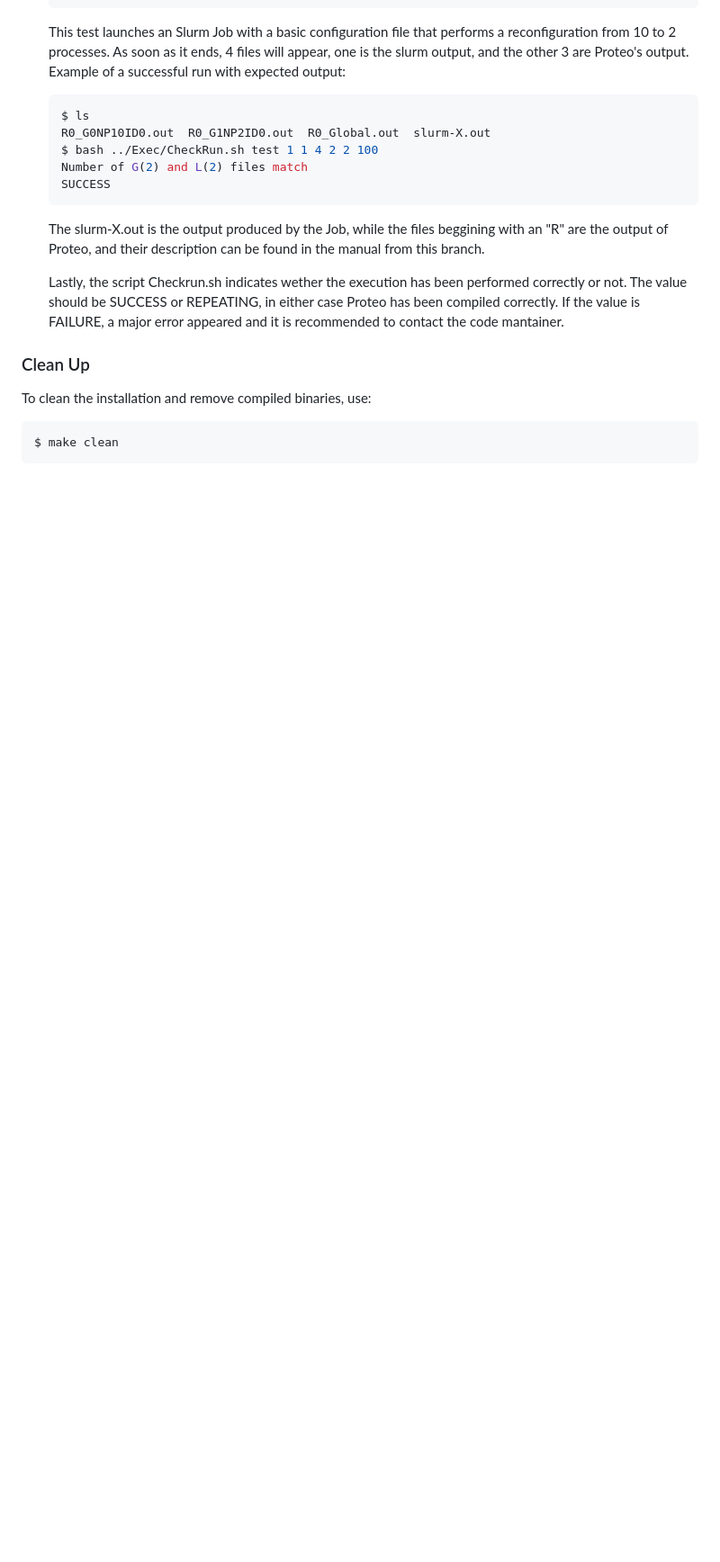
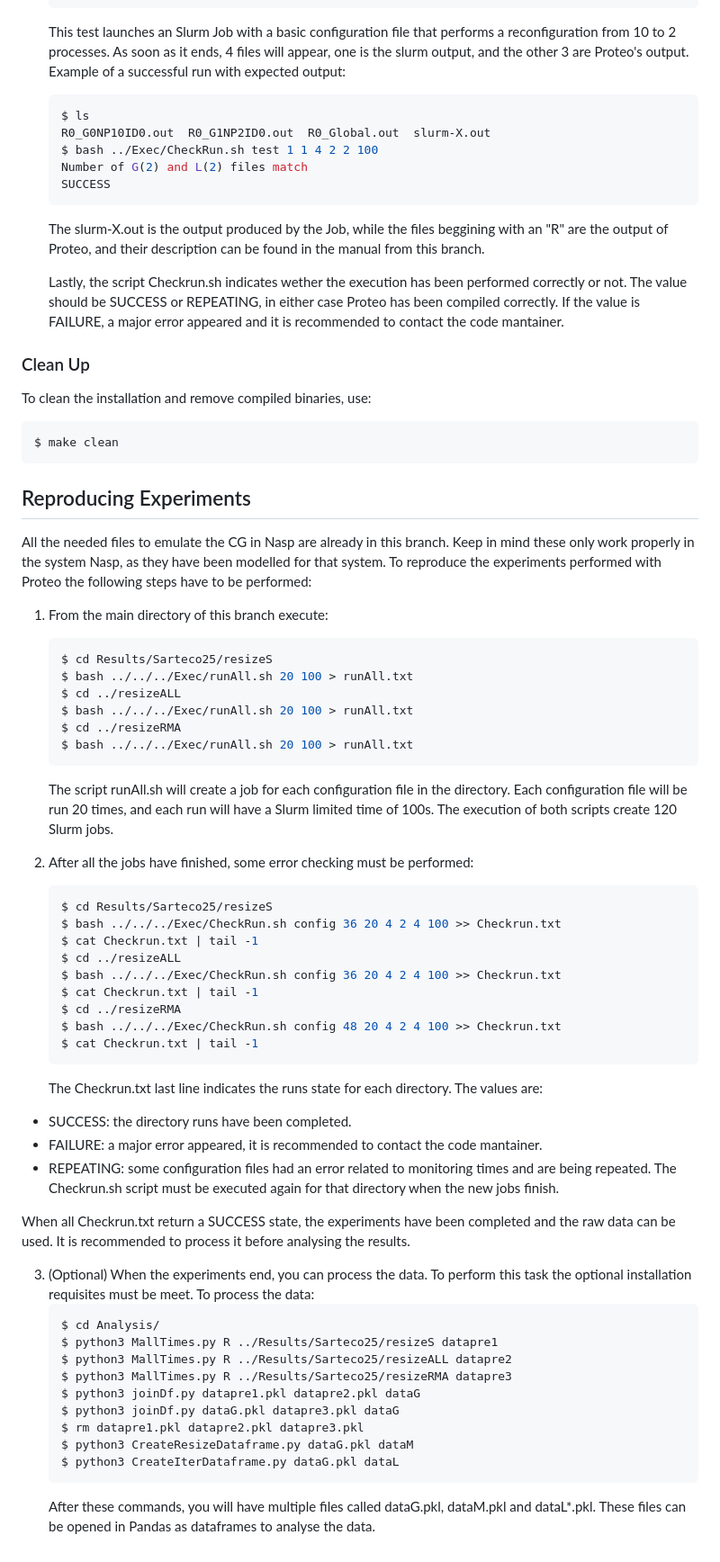
Before and after one commit to hpca-uji/Proteo, a Markdown page: README.md, the part around one of its changes. Shown at 90% size. Rendered like a GitHub page; blank space fills up the shorter version.

````diff
--- a/README.md
+++ b/README.md
@@ -71,3 +78,54 @@ To clean the installation and remove compiled binaries, use:
 ```bash
 $ make clean
 ```
+
+## Reproducing Experiments
+All the needed files to emulate the CG in Nasp are already in this branch. Keep in mind these only work properly in the system Nasp, as they have been modelled for that system.
+To reproduce the experiments performed with Proteo the following steps have to be performed:
+
+1. From the main directory of this branch execute:
+    ```bash
+    $ cd Results/Sarteco25/resizeS
+    $ bash ../../../Exec/runAll.sh 20 100 > runAll.txt
+    $ cd ../resizeALL
+    $ bash ../../../Exec/runAll.sh 20 100 > runAll.txt
+    $ cd ../resizeRMA
+    $ bash ../../../Exec/runAll.sh 20 100 > runAll.txt
+    ```
+
+    The script runAll.sh will create a job for each configuration file in the directory. Each configuration file will be run 20 times, and each run will have a Slurm limited time of 100s. The execution of both scripts create 120 Slurm jobs.
+
+2. After all the jobs have finished, some error checking must be performed:
+    ```bash
+    $ cd Results/Sarteco25/resizeS
+    $ bash ../../../Exec/CheckRun.sh config 36 20 4 2 4 100 >> Checkrun.txt
+    $ cat Checkrun.txt | tail -1
+    $ cd ../resizeALL
+    $ bash ../../../Exec/CheckRun.sh config 36 20 4 2 4 100 >> Checkrun.txt
+    $ cat Checkrun.txt | tail -1
+    $ cd ../resizeRMA
+    $ bash ../../../Exec/CheckRun.sh config 48 20 4 2 4 100 >> Checkrun.txt
+    $ cat Checkrun.txt | tail -1
+    ```
+
+    The Checkrun.txt last line indicates the runs state for each directory. The values are:
+- SUCCESS: the directory runs have been completed.
+- FAILURE: a major error appeared, it is recommended to contact the code mantainer.
+- REPEATING: some configuration files had an error related to monitoring times and are being repeated. The Checkrun.sh script must be executed again for that directory when the new jobs finish.
+
+When all Checkrun.txt return a SUCCESS state, the experiments have been completed and the raw data can be used. It is recommended to process it before analysing the results.
+
+3. (Optional) When the experiments end, you can process the data. To perform this task the optional installation requisites must be meet. To process the data:
+    ```bash
+    $ cd Analysis/
+    $ python3 MallTimes.py R ../Results/Sarteco25/resizeS datapre1
+    $ python3 MallTimes.py R ../Results/Sarteco25/resizeALL datapre2
+    $ python3 MallTimes.py R ../Results/Sarteco25/resizeRMA datapre3
+    $ python3 joinDf.py datapre1.pkl datapre2.pkl dataG
+    $ python3 joinDf.py dataG.pkl datapre3.pkl dataG
+    $ rm datapre1.pkl datapre2.pkl datapre3.pkl
+    $ python3 CreateResizeDataframe.py dataG.pkl dataM
+    $ python3 CreateIterDataframe.py dataG.pkl dataL
+    ```
+    After these commands, you will have multiple files called dataG.pkl, dataM.pkl and dataL*.pkl. These files can be opened in Pandas as dataframes to analyse the data.
+
````
Also changed, not shown: other parts of README.md (+11 -3 lines).
